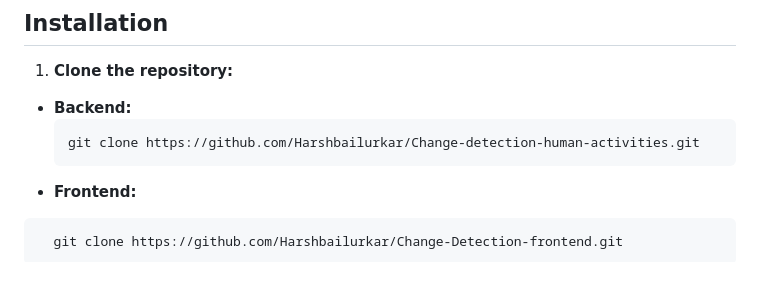
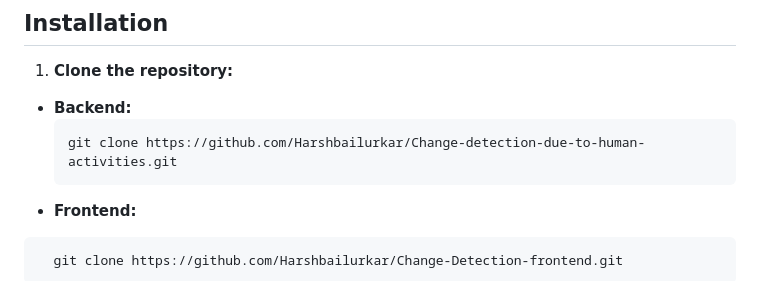
Before and after one commit to Sukhankar/Change-detection-due-to-human-activities, a Markdown page: README.md, the part around the change. Drawn GitHub-style.

````diff
--- a/README.md
+++ b/README.md
@@ -19,7 +19,7 @@
 1. **Clone the repository:**
   - **Backend:**
     ```bash
-    git clone https://github.com/Harshbailurkar/Change-detection-human-activities.git
+    git clone https://github.com/Harshbailurkar/Change-detection-due-to-human-activities.git
     ```
   - **Frontend:**
 ```bash
````
